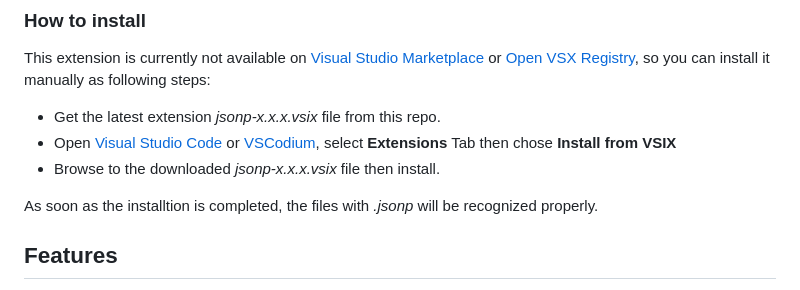
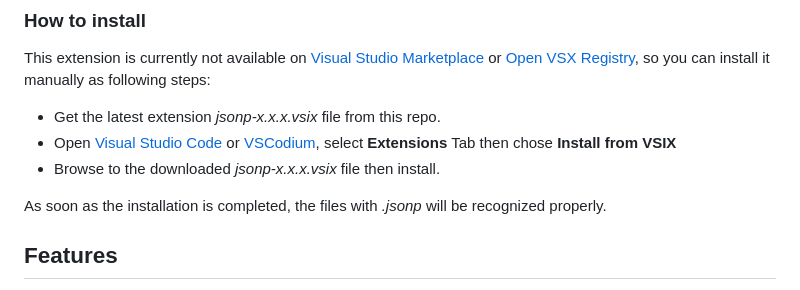
Before and after one commit to test-fullautomation/vscode-jsonp, a Markdown page: VSCodeJsonp/README.md, the part around the change. Rendered like a GitHub page.

Commit message:
Update VSCodeJsonp/README.md
Co-authored-by: Copilot <175728472+Copilot@users.noreply.github.com>

```diff
--- a/VSCodeJsonp/README.md
+++ b/VSCodeJsonp/README.md
@@ -35,7 +35,7 @@ following steps:
   chose **Install from VSIX**
 - Browse to the downloaded *jsonp-x.x.x.vsix* file then install.
 
-As soon as the installtion is completed, the files with *.jsonp* will be
+As soon as the installation is completed, the files with *.jsonp* will be
 recognized properly.
 
 ## Features
```
